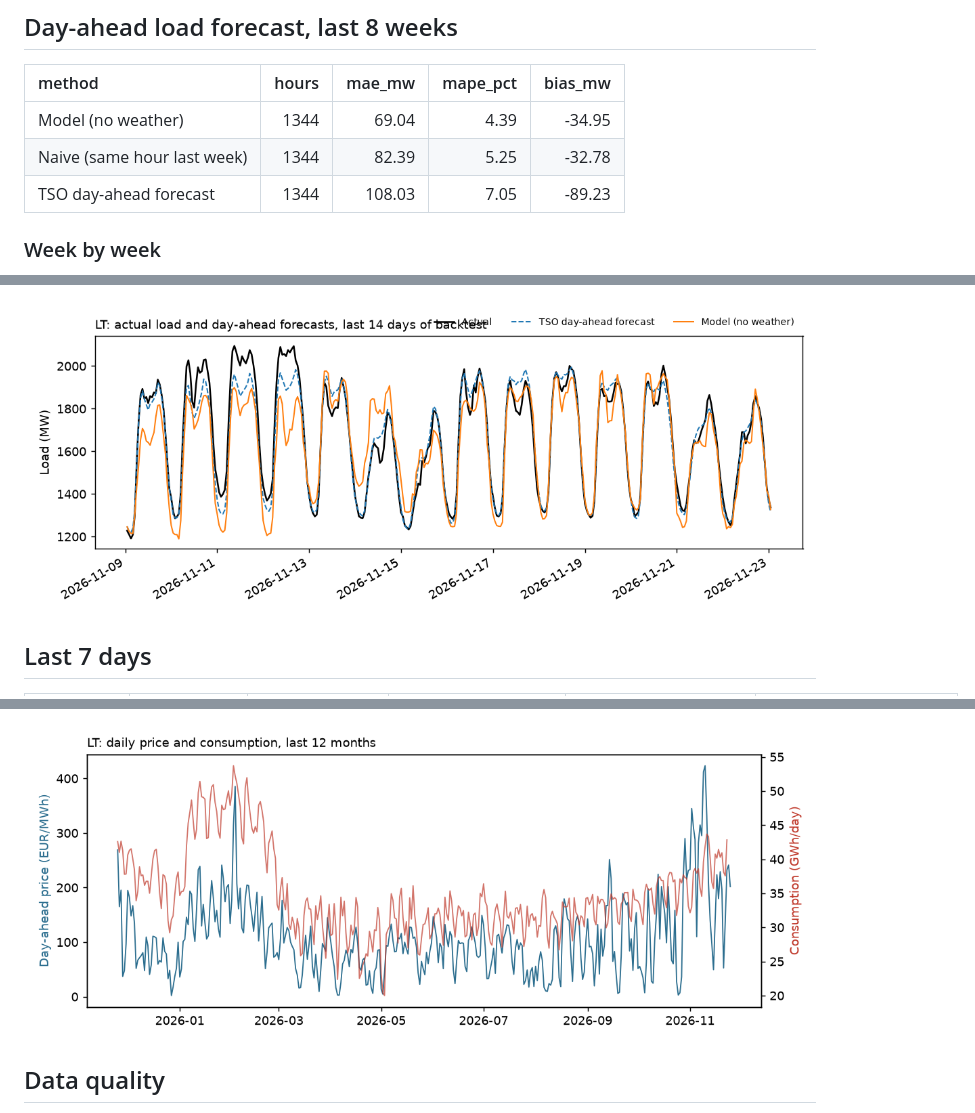
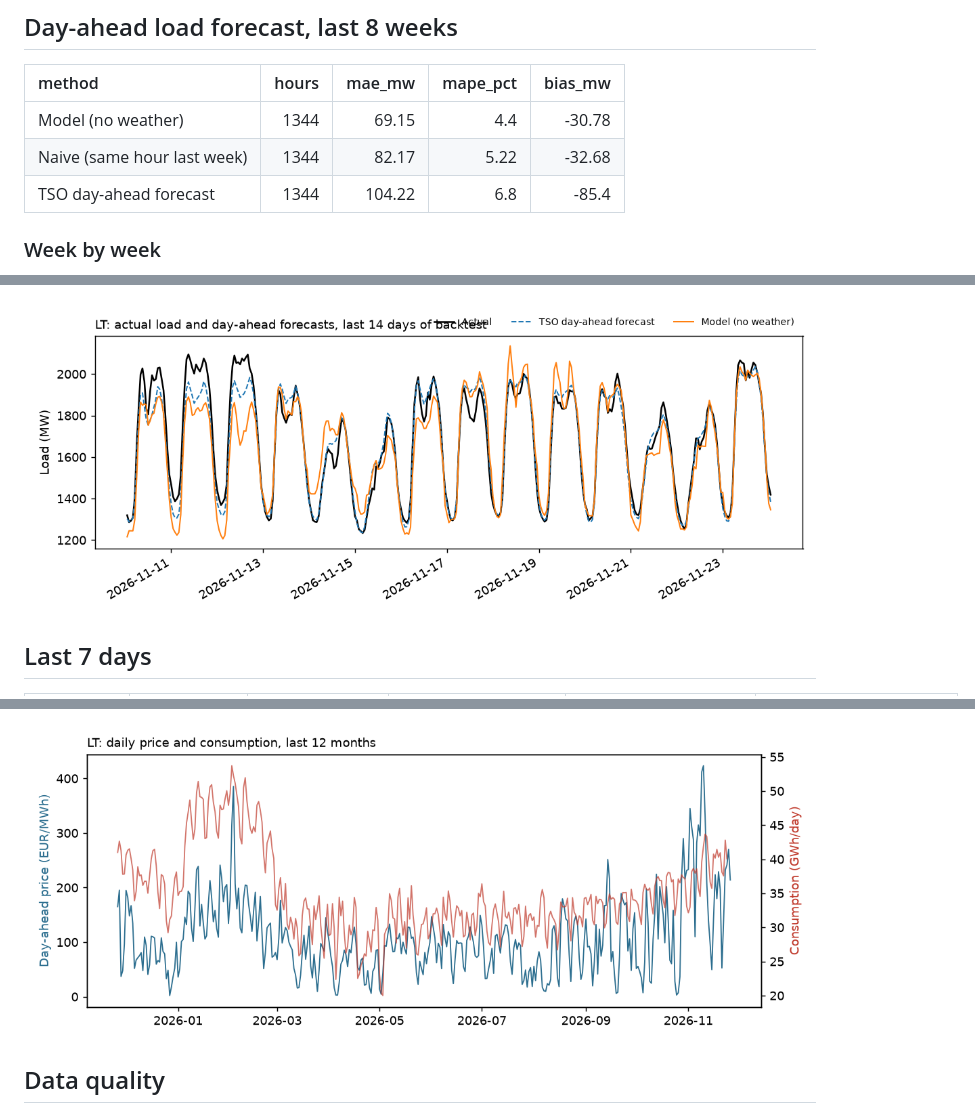
Before and after one commit to mantas123456/energy-data-pipeline, a Markdown page: reports/LT.md, 3 parts joined by grey strips. Rendered like a GitHub page; pictures changed too: reports/LT_daily.png, reports/LT_forecast.png.

```diff
--- a/reports/LT.md
+++ b/reports/LT.md
@@ -6,9 +6,9 @@ Updated 2026-11-23 21:31 UTC by the scheduled pipeline. Data: ENTSO-E Transparen
 
 | method                      |   hours |   mae_mw |   mape_pct |   bias_mw |
 |:----------------------------|--------:|---------:|-----------:|----------:|
-| Model (no weather)          |    1344 |    69.04 |       4.39 |    -34.95 |
-| Naive (same hour last week) |    1344 |    82.39 |       5.25 |    -32.78 |
-| TSO day-ahead forecast      |    1344 |   108.03 |       7.05 |    -89.23 |
+| Model (no weather)          |    1344 |    69.15 |       4.4  |    -30.78 |
+| Naive (same hour last week) |    1344 |    82.17 |       5.22 |    -32.68 |
+| TSO day-ahead forecast      |    1344 |   104.22 |       6.8  |    -85.4  |
 
 ### Week by week
 
```
Also changed, not shown: other parts of reports/LT.md (+14 -14 lines), 3 other files.
